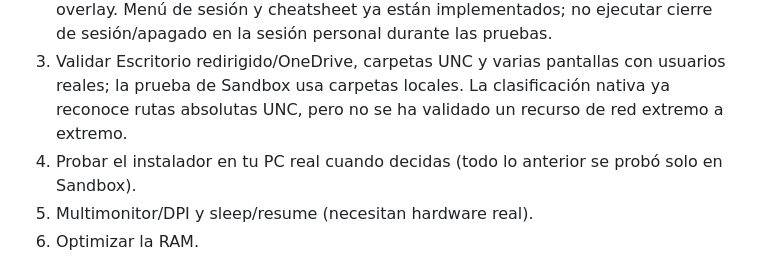
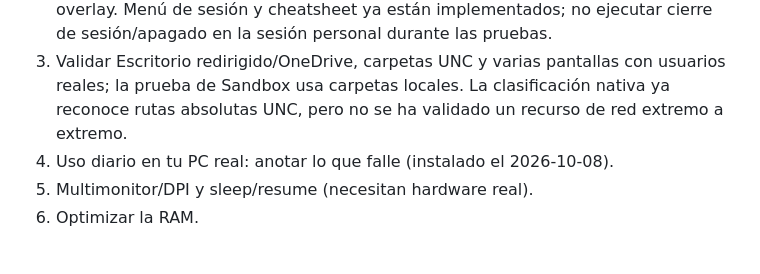
Before and after one commit to TheCarlosS5/ii-windows, a Markdown page: PROGRESS.md, the part around one of its changes. GitHub-like rendering.

Commit message:
PROGRESS: installed on the real PC, fixes found there
Co-Authored-By: Claude Opus 5.5 <noreply@anthropic.com>

```diff
--- a/PROGRESS.md
+++ b/PROGRESS.md
@@ -141,7 +148,7 @@ Evidencia local copiada en `build/verification/2026-10-07-desktop/` (logs, estad
    - El Wi-Fi está programado (lista, conectar, contraseña, encender/apagar), pero solo se ha probado la parte de cable.
 2. Completar tus prioridades: menú de escritorio más amplio, manejo de muchos iconos, arrastre y navegación con teclado; profundizar las acciones del dock y overlay. Menú de sesión y cheatsheet ya están implementados; no ejecutar cierre de sesión/apagado en la sesión personal durante las pruebas.
 3. Validar Escritorio redirigido/OneDrive, carpetas UNC y varias pantallas con usuarios reales; la prueba de Sandbox usa carpetas locales. La clasificación nativa ya reconoce rutas absolutas UNC, pero no se ha validado un recurso de red extremo a extremo.
-4. Probar el instalador en tu PC real cuando decidas (todo lo anterior se probó solo en Sandbox).
+4. Uso diario en tu PC real: anotar lo que falle (instalado el 2026-10-08).
 5. Multimonitor/DPI y sleep/resume (necesitan hardware real).
 6. Optimizar la RAM.
 
```
Also changed, not shown: other parts of PROGRESS.md (+8 -1 lines).
